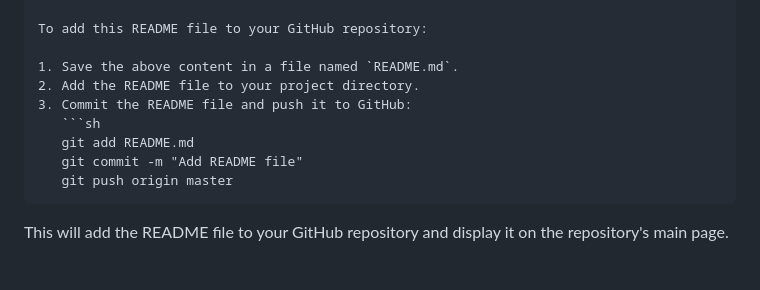
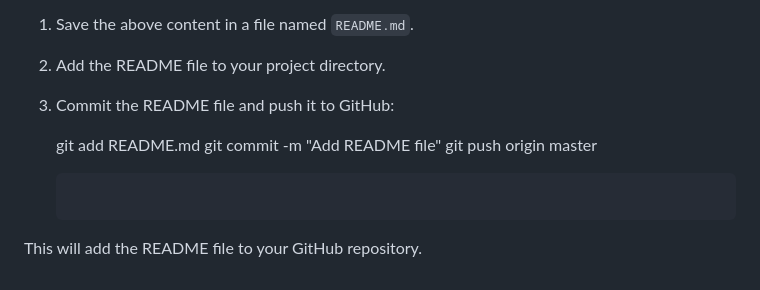
Before and after one commit to Avadhesh2/Avadhesh2-E-Commerce-Website-Fashion-Track, a Markdown page: README.md, the part around the change printed below. GitHub-like rendering.

````diff
--- a/README.md
+++ b/README.md
@@ -102,10 +140,10 @@ To add this README file to your GitHub repository:
 1. Save the above content in a file named `README.md`.
 2. Add the README file to your project directory.
 3. Commit the README file and push it to GitHub:
-   ```sh
-   git add README.md
-   git commit -m "Add README file"
-   git push origin master
-   ```
 
-This will add the README file to your GitHub repository and display it on the repository's main page.
+    git add README.md
+    git commit -m "Add README file"
+    git push origin master
+    ```
+
+This will add the README file to your GitHub repository.
````
Also changed, not shown: other parts of README.md (+67 -29 lines).
